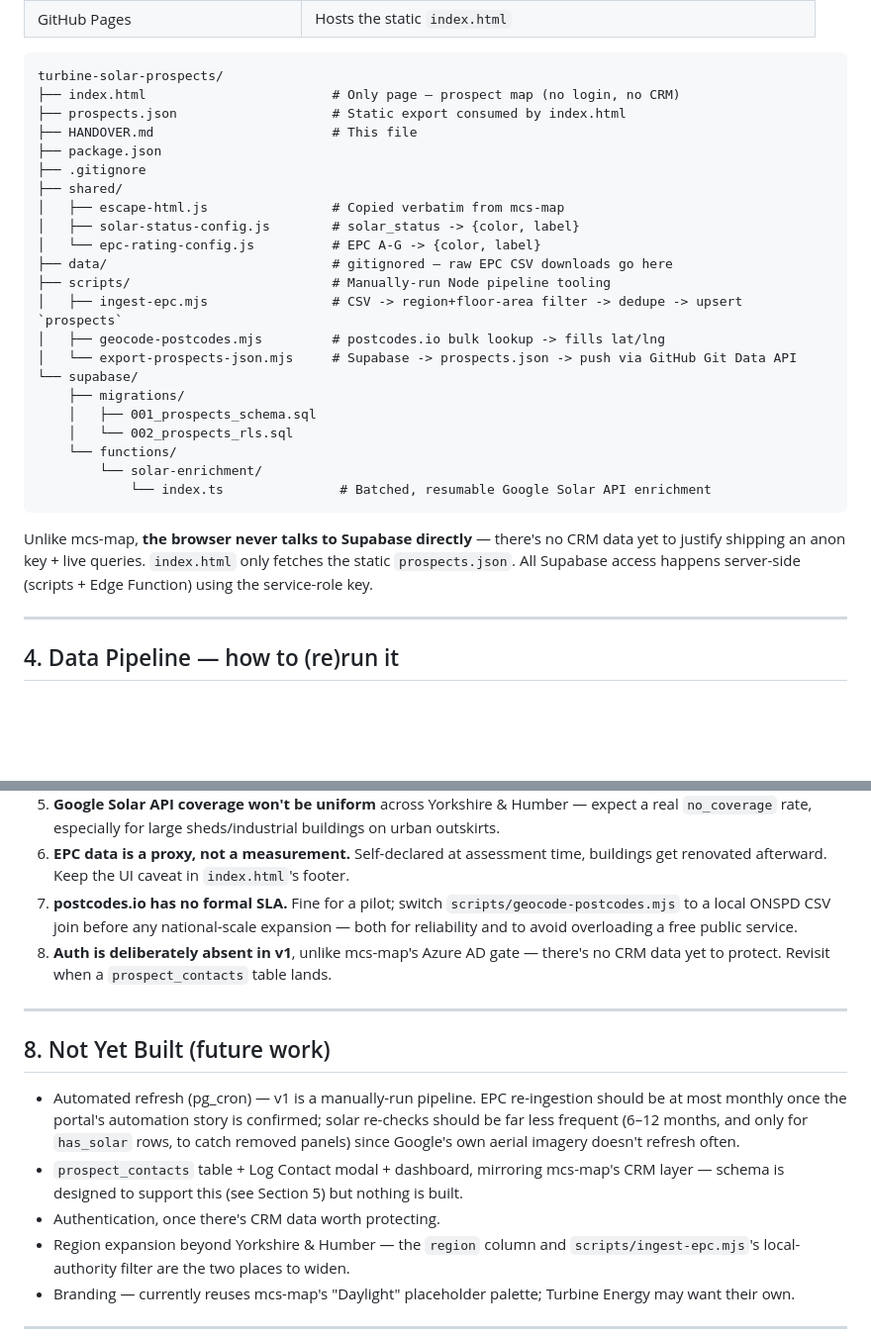
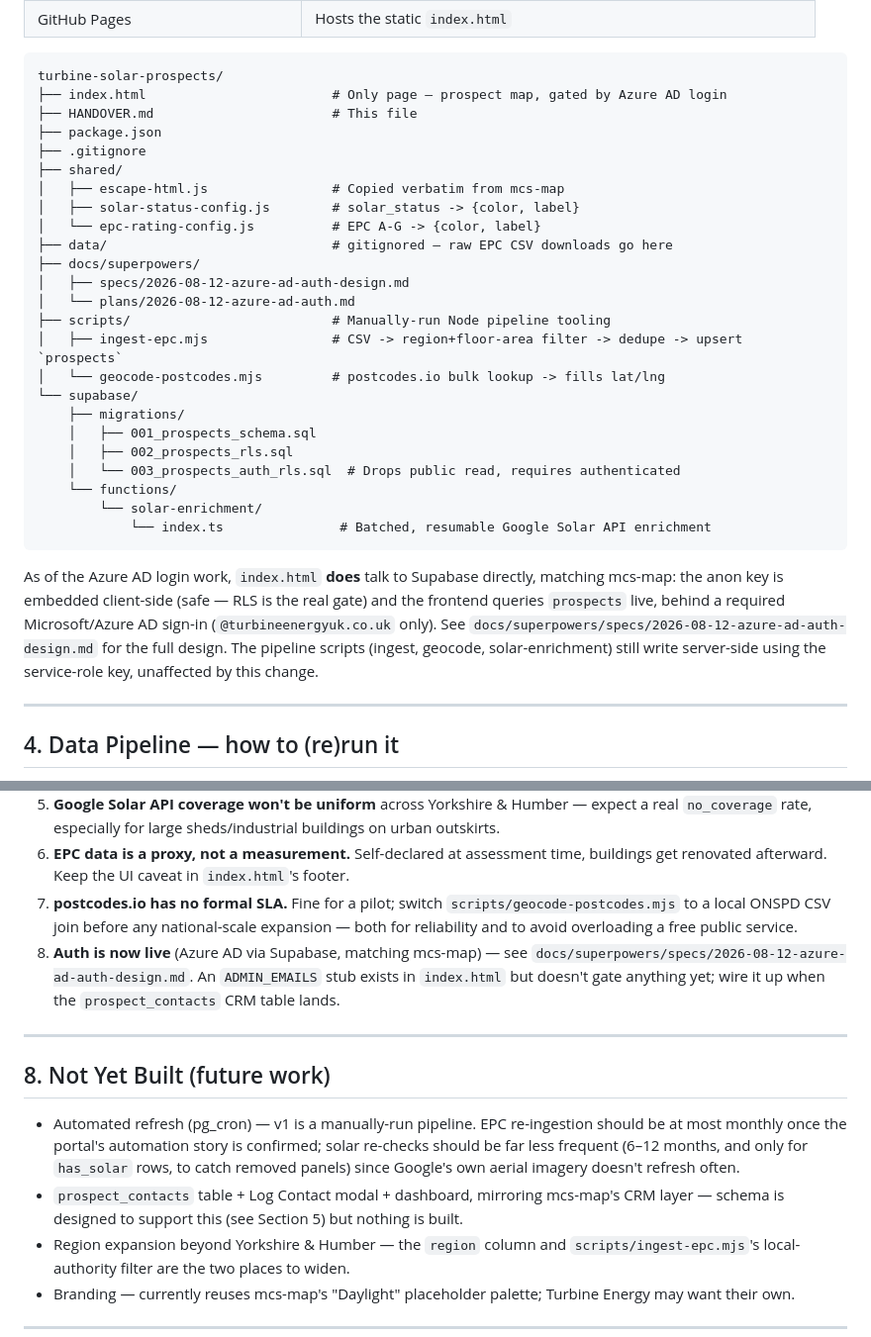
Before and after one commit to CatchSit/turbine-solar-prospects, a Markdown page: HANDOVER.md, 2 parts joined by grey strips. Shown at 99% size. Drawn GitHub-style; blank space fills up the shorter version.

Commit message:
Update HANDOVER.md for the Azure AD login architecture
- Section 3: Document that index.html now talks to Supabase directly with RLS-gated live queries
- File tree: Remove prospects.json and export-prospects-json.mjs (pipeline now handled server-side); add docs/superpowers/; add 003_prospects_auth_rls.sql migration
- Section 7 risk 8: Auth is now live (Azure AD via Supabase); ADMIN_EMAILS stub exists for future CRM gating
- Section 8: Remove "Authentication" from Not Yet Built (now completed)

Matches brief edits exactly.

Co-Authored-By: Claude Sonnet 5 <noreply@anthropic.com>

````diff
--- a/HANDOVER.md
+++ b/HANDOVER.md
@@ -39,8 +39,7 @@ Two hard problems had to be solved before any of this could be built, and the de
 
 ```
 turbine-solar-prospects/
-├── index.html                        # Only page — prospect map (no login, no CRM)
-├── prospects.json                    # Static export consumed by index.html
+├── index.html                        # Only page — prospect map, gated by Azure AD login
 ├── HANDOVER.md                       # This file
 ├── package.json
 ├── .gitignore
@@ -49,20 +48,23 @@ turbine-solar-prospects/
 │   ├── solar-status-config.js        # solar_status -> {color, label}
 │   └── epc-rating-config.js          # EPC A-G -> {color, label}
 ├── data/                             # gitignored — raw EPC CSV downloads go here
+├── docs/superpowers/
+│   ├── specs/2026-08-12-azure-ad-auth-design.md
+│   └── plans/2026-08-12-azure-ad-auth.md
 ├── scripts/                          # Manually-run Node pipeline tooling
 │   ├── ingest-epc.mjs                # CSV -> region+floor-area filter -> dedupe -> upsert `prospects`
-│   ├── geocode-postcodes.mjs         # postcodes.io bulk lookup -> fills lat/lng
-│   └── export-prospects-json.mjs     # Supabase -> prospects.json -> push via GitHub Git Data API
+│   └── geocode-postcodes.mjs         # postcodes.io bulk lookup -> fills lat/lng
 └── supabase/
     ├── migrations/
     │   ├── 001_prospects_schema.sql
-    │   └── 002_prospects_rls.sql
+    │   ├── 002_prospects_rls.sql
+    │   └── 003_prospects_auth_rls.sql  # Drops public read, requires authenticated
     └── functions/
         └── solar-enrichment/
             └── index.ts               # Batched, resumable Google Solar API enrichment
 ```
 
-Unlike mcs-map, **the browser never talks to Supabase directly** — there's no CRM data yet to justify shipping an anon key + live queries. `index.html` only fetches the static `prospects.json`. All Supabase access happens server-side (scripts + Edge Function) using the service-role key.
+As of the Azure AD login work, `index.html` **does** talk to Supabase directly, matching mcs-map: the anon key is embedded client-side (safe — RLS is the real gate) and the frontend queries `prospects` live, behind a required Microsoft/Azure AD sign-in (`@turbineenergyuk.co.uk` only). See `docs/superpowers/specs/2026-08-12-azure-ad-auth-design.md` for the full design. The pipeline scripts (ingest, geocode, solar-enrichment) still write server-side using the service-role key, unaffected by this change.
 
 ---
 
@@ -157,7 +159,7 @@ No radius circle (no obvious Turbine Energy depot location yet — ask the clien
 5. **Google Solar API coverage won't be uniform** across Yorkshire & Humber — expect a real `no_coverage` rate, especially for large sheds/industrial buildings on urban outskirts.
 6. **EPC data is a proxy, not a measurement.** Self-declared at assessment time, buildings get renovated afterward. Keep the UI caveat in `index.html`'s footer.
 7. **postcodes.io has no formal SLA.** Fine for a pilot; switch `scripts/geocode-postcodes.mjs` to a local ONSPD CSV join before any national-scale expansion — both for reliability and to avoid overloading a free public service.
-8. **Auth is deliberately absent in v1**, unlike mcs-map's Azure AD gate — there's no CRM data yet to protect. Revisit when a `prospect_contacts` table lands.
+8. **Auth is now live** (Azure AD via Supabase, matching mcs-map) — see `docs/superpowers/specs/2026-08-12-azure-ad-auth-design.md`. An `ADMIN_EMAILS` stub exists in `index.html` but doesn't gate anything yet; wire it up when the `prospect_contacts` CRM table lands.
 
 ---
 
@@ -165,7 +167,6 @@ No radius circle (no obvious Turbine Energy depot location yet — ask the clien
 
 - Automated refresh (pg_cron) — v1 is a manually-run pipeline. EPC re-ingestion should be at most monthly once the portal's automation story is confirmed; solar re-checks should be far less frequent (6–12 months, and only for `has_solar` rows, to catch removed panels) since Google's own aerial imagery doesn't refresh often.
 - `prospect_contacts` table + Log Contact modal + dashboard, mirroring mcs-map's CRM layer — schema is designed to support this (see Section 5) but nothing is built.
-- Authentication, once there's CRM data worth protecting.
 - Region expansion beyond Yorkshire & Humber — the `region` column and `scripts/ingest-epc.mjs`'s local-authority filter are the two places to widen.
 - Branding — currently reuses mcs-map's "Daylight" placeholder palette; Turbine Energy may want their own.
 
````
